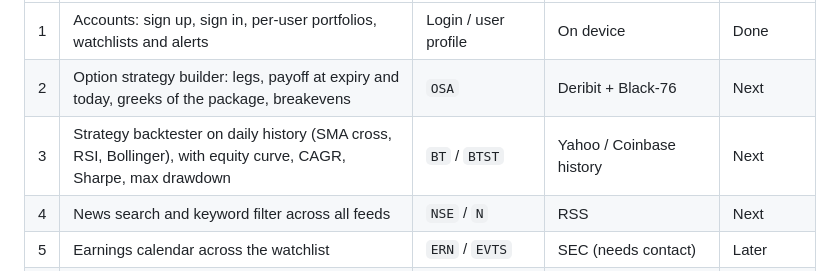
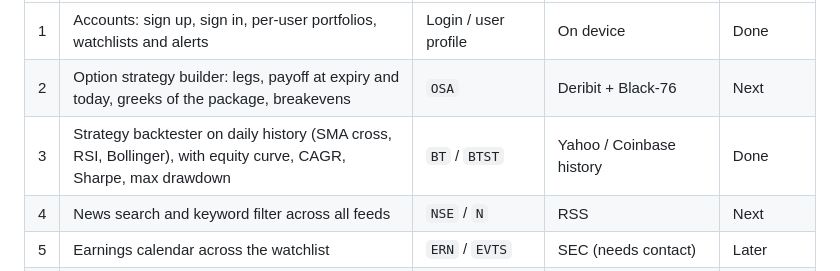
Before and after one commit to anamankev/kestrel, a Markdown page: docs/ROADMAP.md, the part around the change. Drawn GitHub-style.

```diff
--- a/docs/ROADMAP.md
+++ b/docs/ROADMAP.md
@@ -7,7 +7,7 @@ effort under the free-data rule. Done items move to the README.
 |---|---|---|---|---|
 | 1 | Accounts: sign up, sign in, per-user portfolios, watchlists and alerts | Login / user profile | On device | Done |
 | 2 | Option strategy builder: legs, payoff at expiry and today, greeks of the package, breakevens | `OSA` | Deribit + Black-76 | Next |
-| 3 | Strategy backtester on daily history (SMA cross, RSI, Bollinger), with equity curve, CAGR, Sharpe, max drawdown | `BT` / `BTST` | Yahoo / Coinbase history | Next |
+| 3 | Strategy backtester on daily history (SMA cross, RSI, Bollinger), with equity curve, CAGR, Sharpe, max drawdown | `BT` / `BTST` | Yahoo / Coinbase history | Done |
 | 4 | News search and keyword filter across all feeds | `NSE` / `N` | RSS | Next |
 | 5 | Earnings calendar across the watchlist | `ERN` / `EVTS` | SEC (needs contact) | Later |
 | 6 | Equity screener (sector, market cap, P/E, move) | `EQS` | Needs a screener feed; free sources are thin | Later |
```
Also changed, not shown: README.md (+2 -2 lines), docs/screenshots/bt.png (added), 6 other files.
